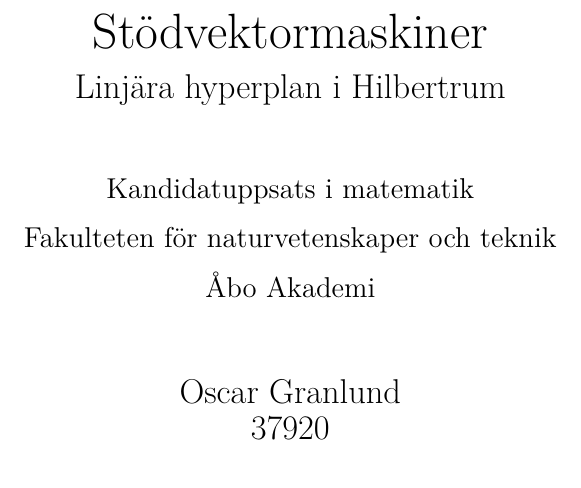
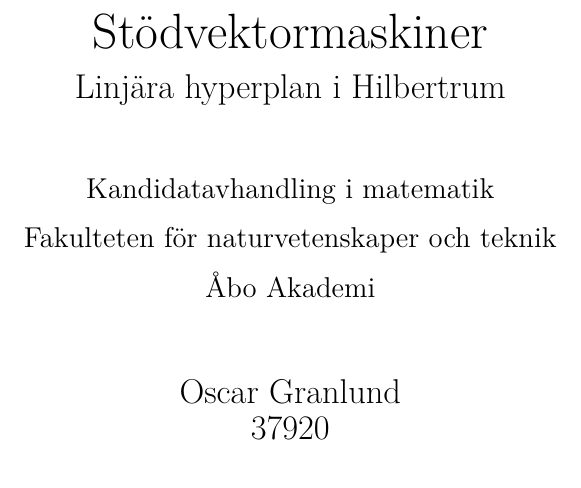
Before and after one commit to oscargranlund/kandidat, a LaTeX document (Kandidatuppsatsen.tex): part of page 1 of 40, cut so that both start at the same text. Compiled offline with pdfLaTeX.

Commit message:
Kandidatuppsats -> Kandidatavhandling

```diff
--- a/Kandidatuppsatsen.tex
+++ b/Kandidatuppsatsen.tex
@@ -55,7 +55,7 @@
 \title{{\Huge Stödvektormaskiner}\\
 {\Large Linjära hyperplan i Hilbertrum}\\
 ~\\
-{\large Kandidatuppsats i matematik}\\
+{\large Kandidatavhandling i matematik}\\
 {\large Fakulteten för naturvetenskaper och teknik}\\
 {\large Åbo Akademi}}
 \author{{\Large Oscar Granlund}\\
```
Also changed, not shown: Kandidatuppsatsen.pdf.
